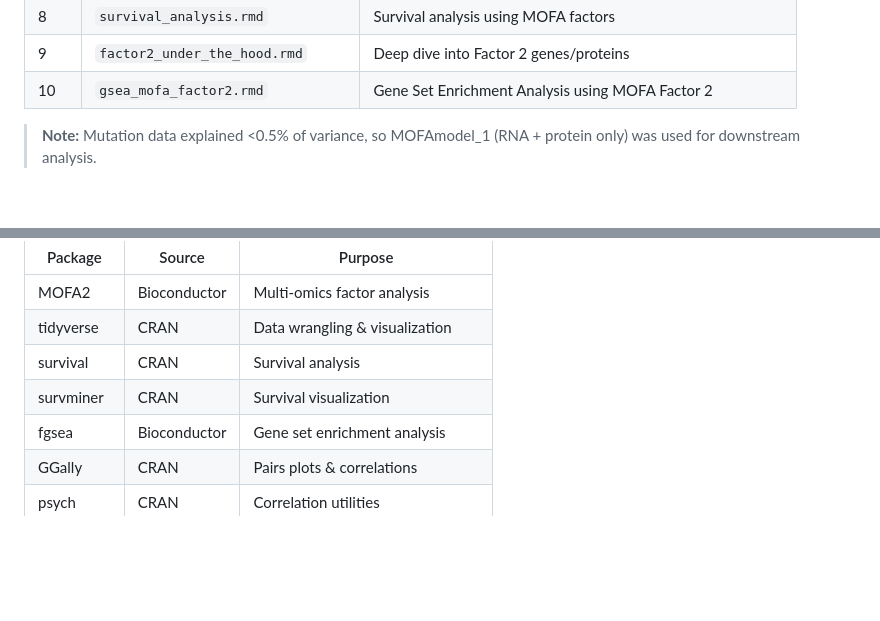
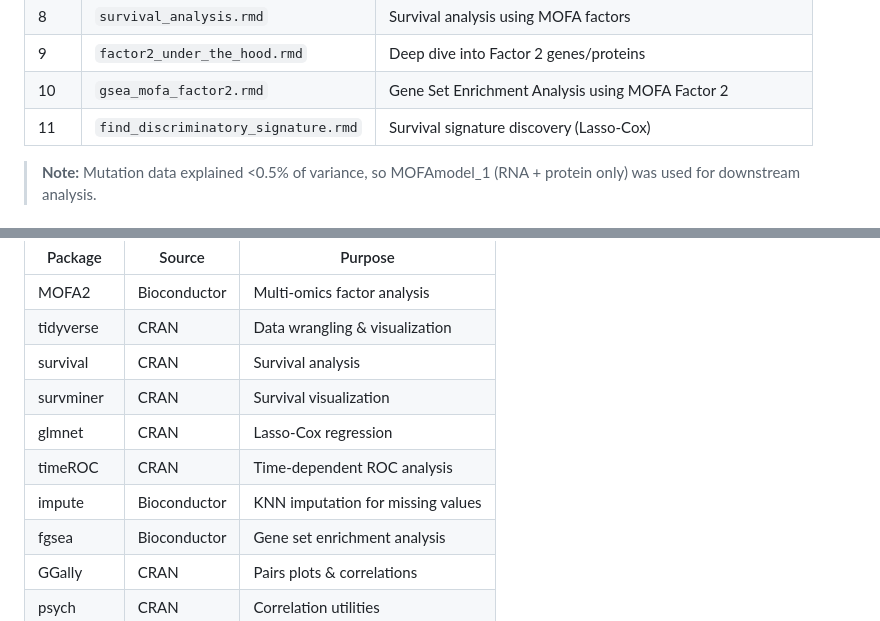
Before and after one commit to gabuali/CPTAC-PDA, a Markdown page: README.md, 2 parts joined by grey strips. Drawn GitHub-style; blank space fills up the shorter version.

Commit message:
Update README with survival signature pipeline

```diff
--- a/README.md
+++ b/README.md
@@ -44,6 +44,7 @@ The purpose of this analysis is to find a molecular signature that is an indepen
 | 8 | `survival_analysis.rmd` | Survival analysis using MOFA factors |
 | 9 | `factor2_under_the_hood.rmd` | Deep dive into Factor 2 genes/proteins |
 | 10 | `gsea_mofa_factor2.rmd` | Gene Set Enrichment Analysis using MOFA Factor 2 |
+| 11 | `find_discriminatory_signature.rmd` | Survival signature discovery (Lasso-Cox) |
 
 > **Note:** Mutation data explained <0.5% of variance, so MOFAmodel_1 (RNA + protein only) was used for downstream analysis.
 
@@ -167,6 +168,9 @@ devtools::install_github("wwsean08/runPURIST")
 | tidyverse | CRAN | Data wrangling & visualization |
 | survival | CRAN | Survival analysis |
 | survminer | CRAN | Survival visualization |
+| glmnet | CRAN | Lasso-Cox regression |
+| timeROC | CRAN | Time-dependent ROC analysis |
+| impute | Bioconductor | KNN imputation for missing values |
 | fgsea | Bioconductor | Gene set enrichment analysis |
 | GGally | CRAN | Pairs plots & correlations |
 | psych | CRAN | Correlation utilities |
```
